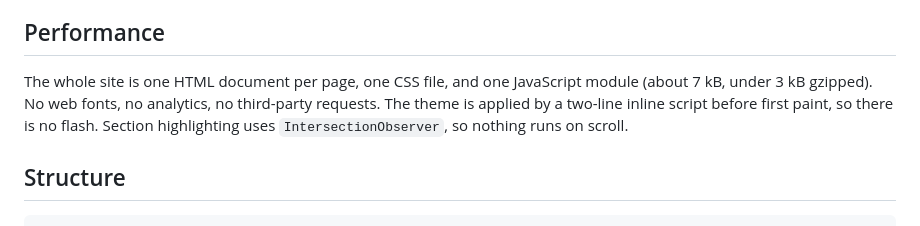
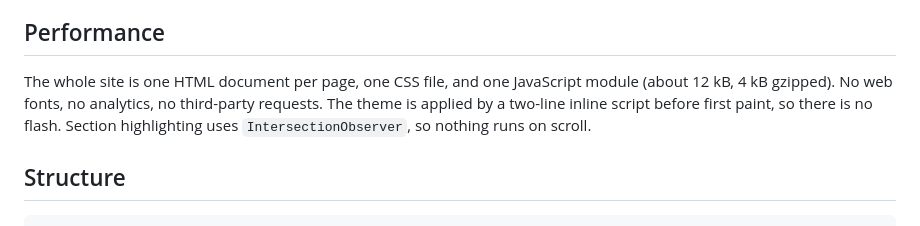
Before and after one commit to meredithb104/meredithb104.github.io, a Markdown page: README.md, the part around the change. GitHub-like rendering.

Commit message:
README: current bundle size
Co-Authored-By: Claude Opus 5 <noreply@anthropic.com>

```diff
--- a/README.md
+++ b/README.md
@@ -45,7 +45,7 @@ axe finds roughly a third of accessibility problems. The rest is in the tests th
 
 ## Performance
 
-The whole site is one HTML document per page, one CSS file, and one JavaScript module (about 7 kB, under 3 kB gzipped). No web fonts, no analytics, no third-party requests. The theme is applied by a two-line inline script before first paint, so there is no flash. Section highlighting uses `IntersectionObserver`, so nothing runs on scroll.
+The whole site is one HTML document per page, one CSS file, and one JavaScript module (about 12 kB, 4 kB gzipped). No web fonts, no analytics, no third-party requests. The theme is applied by a two-line inline script before first paint, so there is no flash. Section highlighting uses `IntersectionObserver`, so nothing runs on scroll.
 
 ## Structure
 
```
